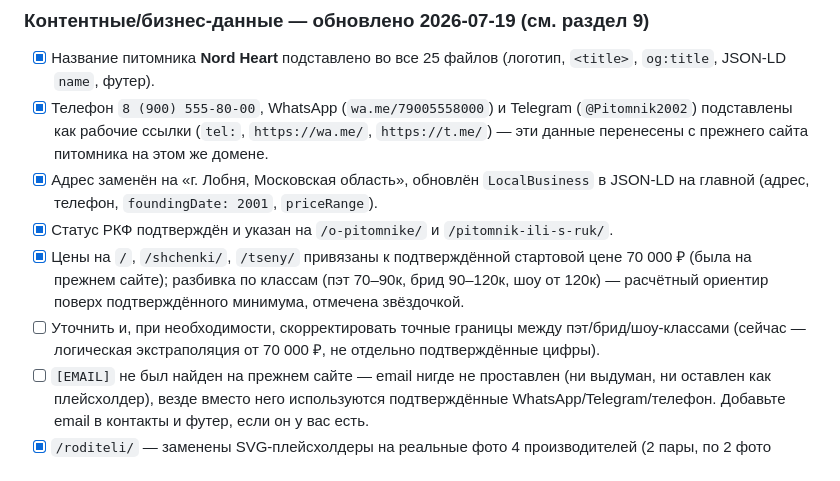
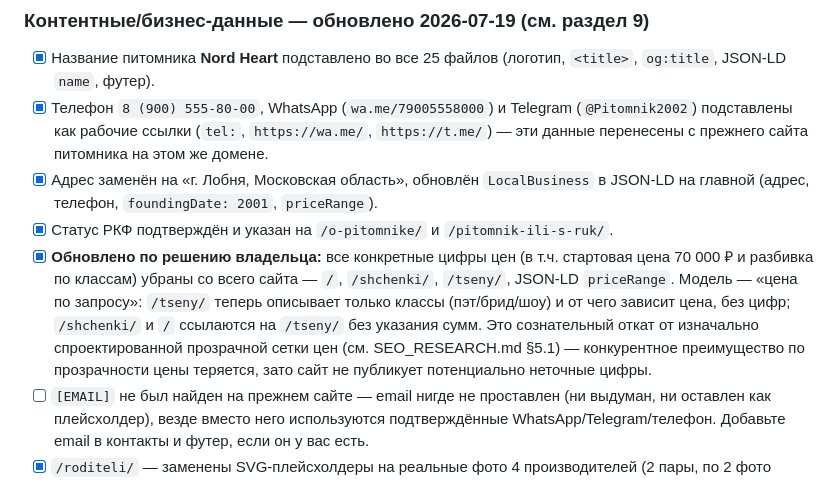
Before and after one commit to Alex-369432/alex-369432.github.io, a Markdown page: SEO_AUDIT.md, the part around the change. Drawn GitHub-style.

Commit message:
Обновляю чек-лист SEO_AUDIT.md после перехода на модель 'цена по запросу'

```diff
--- a/SEO_AUDIT.md
+++ b/SEO_AUDIT.md
@@ -60,8 +60,7 @@
 - [x] Телефон `8 (900) 555-80-00`, WhatsApp (`wa.me/79005558000`) и Telegram (`@Pitomnik2002`) подставлены как рабочие ссылки (`tel:`, `https://wa.me/`, `https://t.me/`) — эти данные перенесены с прежнего сайта питомника на этом же домене.
 - [x] Адрес заменён на «г. Лобня, Московская область», обновлён `LocalBusiness` в JSON-LD на главной (адрес, телефон, `foundingDate: 2001`, `priceRange`).
 - [x] Статус РКФ подтверждён и указан на `/o-pitomnike/` и `/pitomnik-ili-s-ruk/`.
-- [x] Цены на `/`, `/shchenki/`, `/tseny/` привязаны к подтверждённой стартовой цене 70 000 ₽ (была на прежнем сайте); разбивка по классам (пэт 70–90к, брид 90–120к, шоу от 120к) — расчётный ориентир поверх подтверждённого минимума, отмечена звёздочкой.
-- [ ] Уточнить и, при необходимости, скорректировать точные границы между пэт/брид/шоу-классами (сейчас — логическая экстраполяция от 70 000 ₽, не отдельно подтверждённые цифры).
+- [x] **Обновлено по решению владельца:** все конкретные цифры цен (в т.ч. стартовая цена 70 000 ₽ и разбивка по классам) убраны со всего сайта — `/`, `/shchenki/`, `/tseny/`, JSON-LD `priceRange`. Модель — «цена по запросу»: `/tseny/` теперь описывает только классы (пэт/брид/шоу) и от чего зависит цена, без цифр; `/shchenki/` и `/` ссылаются на `/tseny/` без указания сумм. Это сознательный откат от изначально спроектированной прозрачной сетки цен (см. SEO_RESEARCH.md §5.1) — конкурентное преимущество по прозрачности цены теряется, зато сайт не публикует потенциально неточные цифры.
 - [ ] `[EMAIL]` не был найден на прежнем сайте — email нигде не проставлен (ни выдуман, ни оставлен как плейсхолдер), везде вместо него используются подтверждённые WhatsApp/Telegram/телефон. Добавьте email в контакты и футер, если он у вас есть.
 - [x] `/roditeli/` — заменены SVG-плейсхолдеры на реальные фото 4 производителей (2 пары, по 2 фото каждая), перенесены с прежнего сайта (`static.tildacdn.com`) с разрешения владельца и фотографа (Anna Vasileva Photography, водяной знак сохранён по договорённости с фотографом как её реклама). Фото сжаты до JPEG q82, макс. сторона 1100px (было 46–403 КБ → стало 38–155 КБ), лежат в `assets/img/roditeli/`.
 - [x] `/shchenki/` и `/roditeli/` — добавлены реальные даты двух текущих помётов (10 июня 2026 и 14 апреля 2026), также перенесены с прежнего сайта.
```
